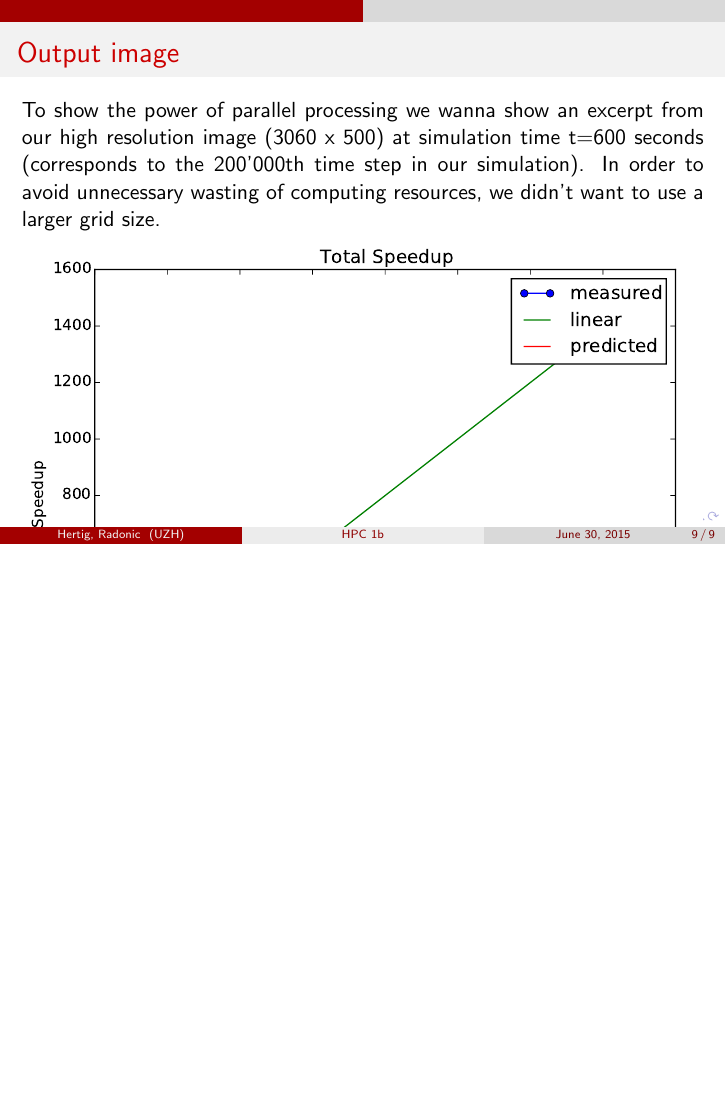
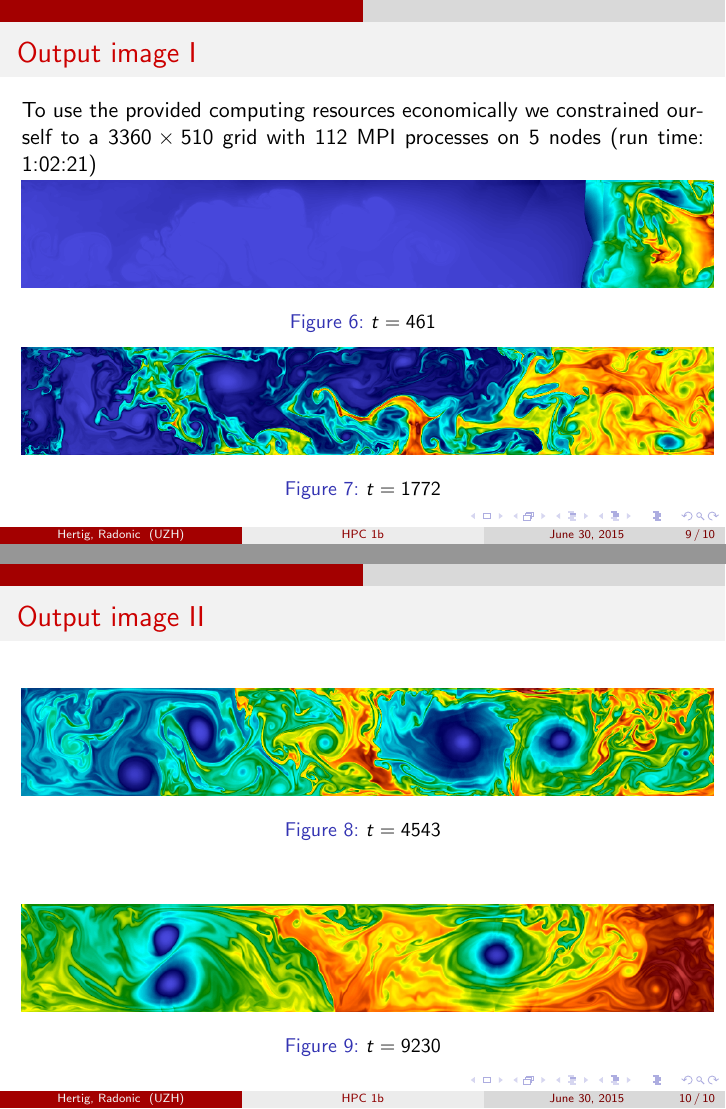
Before and after one commit to nairboon/hpc, LaTeX slides (slide/hpc1b_pres.tex): page 9 of 9 before the commit and pages 9 and 10 of 10 after it, the two joined at a grey line, the shorter picture padded with empty space. Compiled offline with pdfLaTeX.

Commit message:
finished slides

```diff
--- a/slide/hpc1b_pres.tex
+++ b/slide/hpc1b_pres.tex
@@ -269,14 +270,46 @@ hhjk
 %
 %
 \begin{frame}
-\frametitle{Output image}
+\frametitle{Output image I}
 \justify
-To show the power of parallel processing we wanna show an excerpt from our high resolution image (3060 x 500) at simulation time t=600 seconds (corresponds to the 200'000th time step in our simulation). In order to avoid unnecessary wasting of computing resources, we didn't want to use a larger grid size.
+To use the provided computing resources economically we constrained ourself to a $3360\times510$ grid with 112 MPI processes on 5 nodes (run time: 1:02:21)\\
+
+\vspace{-5mm}
 \begin{figure}
-\includegraphics[width=12cm]{speedup.pdf}
+\includegraphics[width=12.2cm]{7c.png}
+\caption{$t=461$}
 \end{figure}
+
+\vspace{-7mm}
+\begin{figure}
+\includegraphics[width=12.2cm]{10c.png}
+\caption{$t=1772$}
+\end{figure}
+
+
+
 \end{frame}
 %
 %
 %
+\begin{frame}
+\frametitle{Output image II}
+
+\begin{figure}
+\includegraphics[width=12.2cm]{13c.png}
+\caption{$t=4543$}
+\end{figure}
+
+\begin{figure}
+\includegraphics[width=12.2cm]{17c.png}
+\caption{$t=9230$}
+\end{figure}
+
+
+
+\end{frame}
+
+%
+%
+%
 \end{document}
```
Also changed, not shown: slide/10.png (added), slide/10c.png (added), slide/13.png (added), slide/13c.png (added), slide/17.png (added), slide/17c.png (added), slide/7.png (added), slide/7c.png (added), slide/hpc1b_pres.tex (5 more changed lines), 4 other files.
